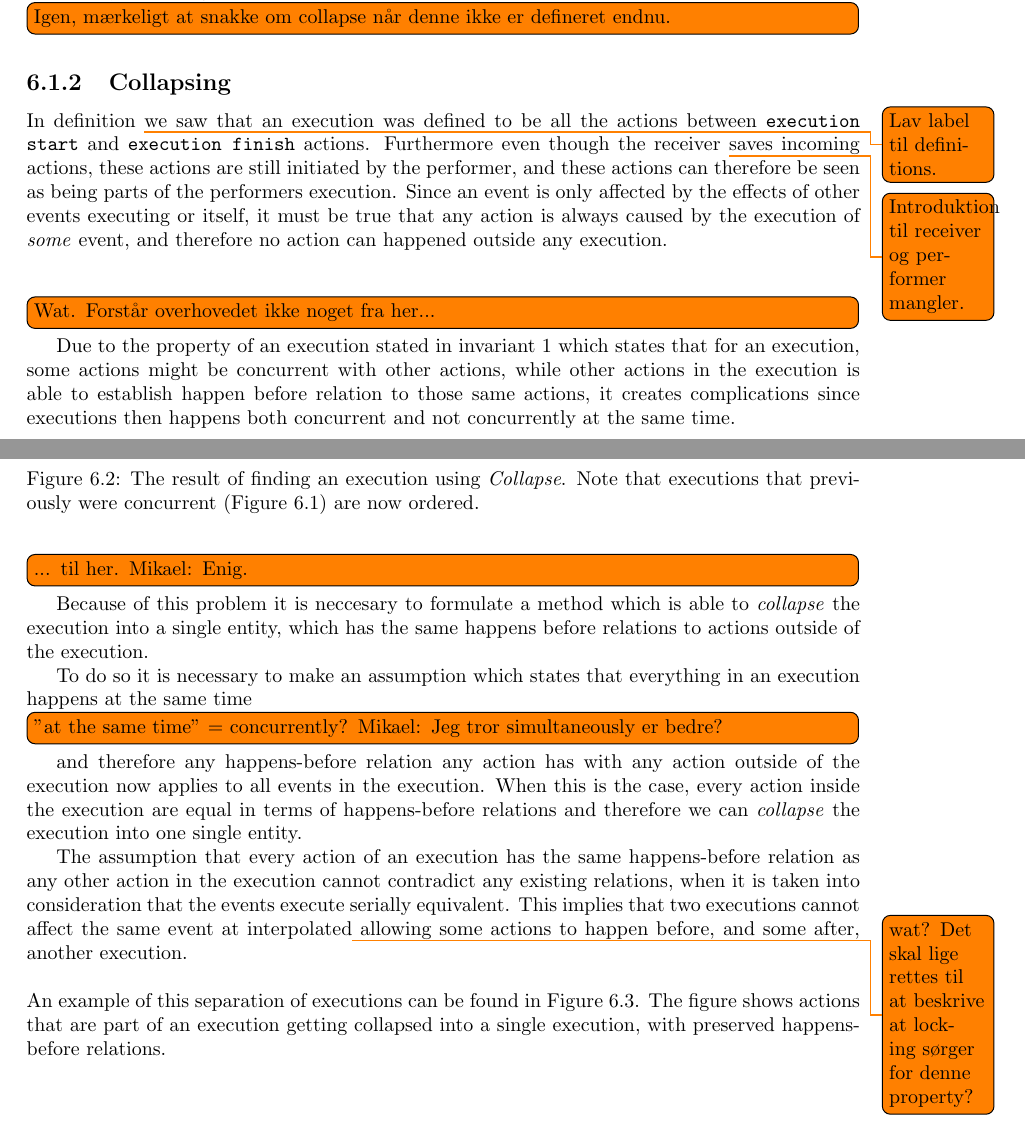
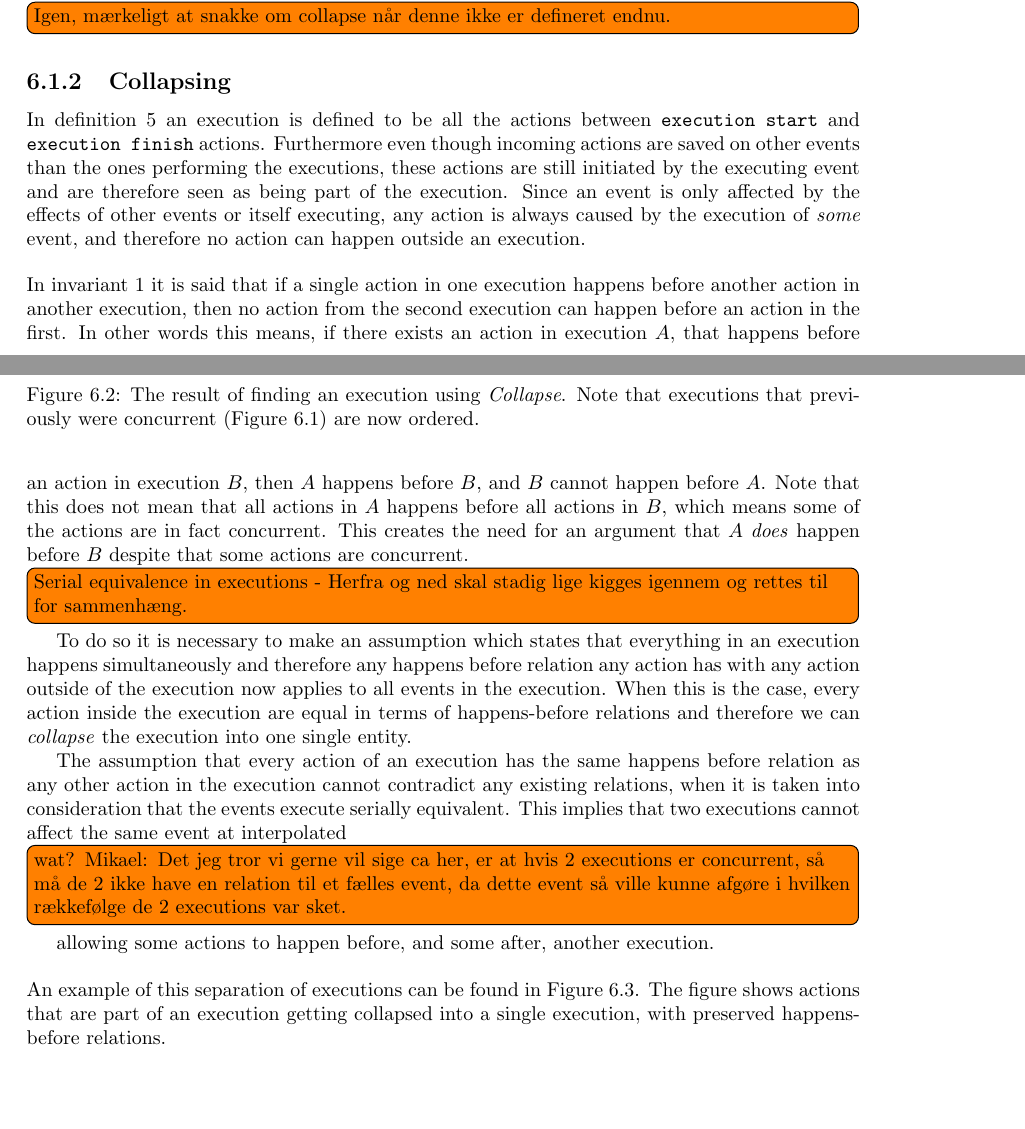
Before and after one commit to mikaellindemann/Distributed-Consensus, a LaTeX document (doc/texv2/DistributedConsensus.tex, which reads doc/texv2/6orderofexecution/orderofexecution.tex): two parts of pages 38 and 39 of 46, joined at a grey line, cut so that both start at the same text, the shorter picture padded with empty space. Compiled offline with pdfLaTeX.

Commit message:
Added constraint to execution definition. Corrected a few todos

```diff
--- a/doc/texv2/6orderofexecution/orderofexecution.tex
+++ b/doc/texv2/6orderofexecution/orderofexecution.tex
@@ -43,20 +44,15 @@
 	\end{figure}
 
 	\subsection{Collapsing}
-	In definition \todo{Lav label til definitions.} we saw that an execution was defined to be all the actions between \texttt{execution start} and \texttt{execution finish} actions. Furthermore even though the receiver \todo{Introduktion til receiver og performer mangler.} saves incoming actions, these actions are still initiated by the performer, and these actions can therefore be seen as being parts of the performers execution. Since an event is only affected by the effects of other events executing or itself, it must be true that any action is always caused by the execution of \textit{some} event, and therefore no action can happened outside any execution.
+	In \autoref{def:execution} an execution is defined to be all the actions between \texttt{execution start} and \texttt{execution finish} actions. Furthermore even though incoming actions are saved on other events than the ones performing the executions, these actions are still initiated by the executing event and are therefore seen as being part of the execution. Since an event is only affected by the effects of other events or itself executing, any action is always caused by the execution of \textit{some} event, and therefore no action can happen outside an execution.
 
+	\newpar In \autoref{inv:historyinvariant} it is said that if a single action in one execution happens before another action in another execution, then no action from the second execution can happen before an action in the first. In other words this means, if there exists an action in execution $A$, that happens before an action in execution $B$, then $A$ happens before $B$, and $B$ cannot happen before $A$. Note that this does not mean that all actions in $A$ happens before all actions in $B$, which means some of the actions are in fact concurrent. This creates the need for an argument that $A$ \textit{does} happen before $B$ despite that some actions are concurrent.
 
-	\newpar
-	\todo[inline]{Wat. Forstår overhovedet ikke noget fra her... }
-	Due to the property of an execution stated in \autoref{fig:historyinvariant} which states that for an execution, some actions might be concurrent with other actions, while other actions in the execution is able to establish happen before relation to those same actions, it creates complications since executions then happens both concurrent and not concurrently at the same time.
-	\todo[inline]{... til her. Mikael: Enig.}
+	\todo[inline]{Serial equivalence in executions - Herfra og ned skal stadig lige kigges igennem og rettes til for sammenhæng.}
 
-	Because of this problem it is neccesary to formulate a method which is able to \textit{collapse} the execution into a single entity, which has the same happens before relations to actions outside of the execution.
+	To do so it is necessary to make an assumption which states that everything in an execution happens simultaneously and therefore any happens before relation any action has with any action outside of the execution now applies to all events in the execution. When this is the case, every action inside the execution are equal in terms of happens-before relations and therefore we can \textit{collapse} the execution into one single entity.
 
-
-	To do so it is necessary to make an assumption which states that everything in an execution happens at the same time \todo[inline]{"at the same time" = concurrently? Mikael: Jeg tror simultaneously er bedre?} and therefore any happens-before relation any action has with any action outside of the execution now applies to all events in the execution. When this is the case, every action inside the execution are equal in terms of happens-before relations and therefore we can \textit{collapse} the execution into one single entity.
-
-	The assumption that every action of an execution has the same happens-before relation as any other action in the execution cannot contradict any existing relations, when it is taken into consideration that the events execute serially equivalent. This implies that two executions cannot affect the same event at interpolated\todo{wat? Det skal lige rettes til at beskrive at locking sørger for denne property?} allowing some actions to happen before, and some after, another execution.
+	The assumption that every action of an execution has the same happens before relation as any other action in the execution cannot contradict any existing relations, when it is taken into consideration that the events execute serially equivalent. This implies that two executions cannot affect the same event at interpolated\todo[inline]{wat? Mikael: Det jeg tror vi gerne vil sige ca her, er at hvis 2 executions er concurrent, så må de 2 ikke have en relation til et fælles event, da dette event så ville kunne afgøre i hvilken rækkefølge de 2 executions var sket.} allowing some actions to happen before, and some after, another execution.
 
 	\newpar An example of this separation of executions can be found in \autoref{fig:orderofexecution:collapsing}. The figure shows actions that are part of an execution getting collapsed into a single execution, with preserved happens-before relations.
 
```
Also changed, not shown: doc/texv2/3local/representingahistory.tex (+5 -4 lines), doc/texv2/4connect/connectinghistories.tex (+2 -1 lines), doc/texv2/5validation/historyindcr.tex (+2 -3 lines), doc/texv2/6orderofexecution/orderofexecution.tex (5 more changed lines).
